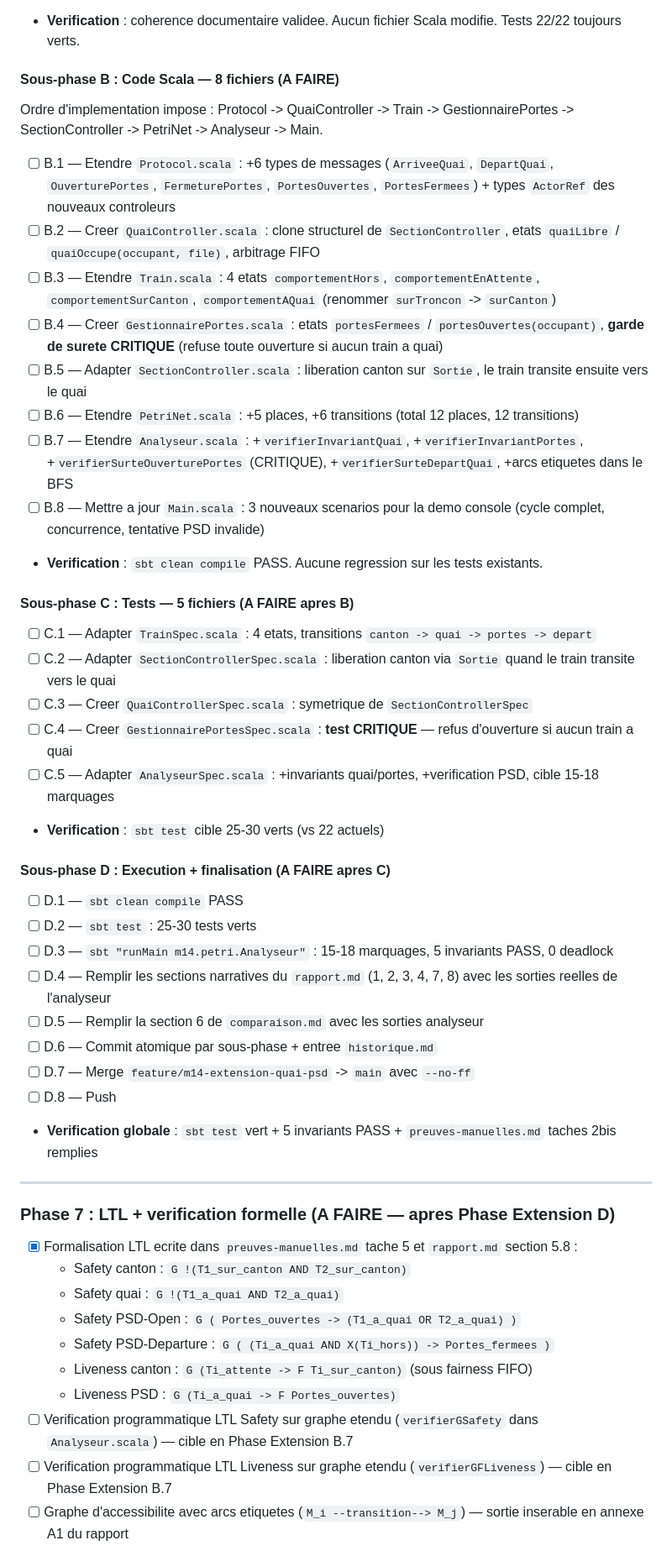
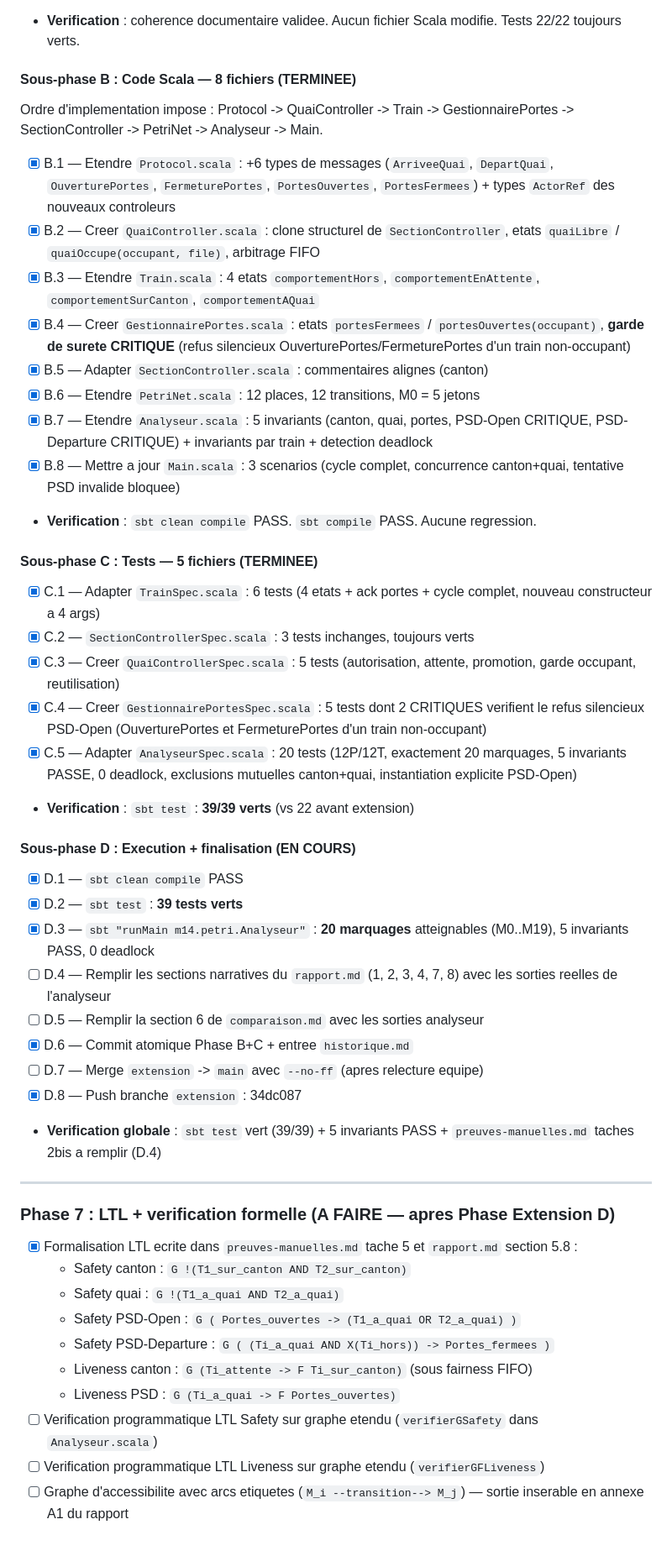
Before and after one commit to MonsieurNikko/CriticalSystemModel, a Markdown page: documentation/suivi/PLAN.md, the part around one of its changes. Shown at 84% size. Rendered like a GitHub page.

Commit message:
docs(suivi): marquer B+C+D.1-D.3 termines, 20 marquages, 39 tests verts

```diff
--- a/documentation/suivi/PLAN.md
+++ b/documentation/suivi/PLAN.md
@@ -159,40 +159,40 @@ Branche de travail : `feature/m14-extension-quai-psd` — a merger sur `main` av
 - [x] A.7 — Etendre `documentation/livrables/biblio.md` : +IEEE 1474 CBTC, +UITP/PSD (11 sources au total)
 - **Verification** : coherence documentaire validee. Aucun fichier Scala modifie. Tests 22/22 toujours verts.
 
-#### Sous-phase B : Code Scala — 8 fichiers (A FAIRE)
+#### Sous-phase B : Code Scala — 8 fichiers (TERMINEE)
 
 Ordre d'implementation impose : Protocol -> QuaiController -> Train -> GestionnairePortes -> SectionController -> PetriNet -> Analyseur -> Main.
 
-- [ ] B.1 — Etendre `Protocol.scala` : +6 types de messages (`ArriveeQuai`, `DepartQuai`, `OuverturePortes`, `FermeturePortes`, `PortesOuvertes`, `PortesFermees`) + types `ActorRef` des nouveaux controleurs
-- [ ] B.2 — Creer `QuaiController.scala` : clone structurel de `SectionController`, etats `quaiLibre` / `quaiOccupe(occupant, file)`, arbitrage FIFO
-- [ ] B.3 — Etendre `Train.scala` : 4 etats `comportementHors`, `comportementEnAttente`, `comportementSurCanton`, `comportementAQuai` (renommer `surTroncon` -> `surCanton`)
-- [ ] B.4 — Creer `GestionnairePortes.scala` : etats `portesFermees` / `portesOuvertes(occupant)`, **garde de surete CRITIQUE** (refuse toute ouverture si aucun train a quai)
-- [ ] B.5 — Adapter `SectionController.scala` : liberation canton sur `Sortie`, le train transite ensuite vers le quai
-- [ ] B.6 — Etendre `PetriNet.scala` : +5 places, +6 transitions (total 12 places, 12 transitions)
-- [ ] B.7 — Etendre `Analyseur.scala` : +`verifierInvariantQuai`, +`verifierInvariantPortes`, +`verifierSurteOuverturePortes` (CRITIQUE), +`verifierSurteDepartQuai`, +arcs etiquetes dans le BFS
-- [ ] B.8 — Mettre a jour `Main.scala` : 3 nouveaux scenarios pour la demo console (cycle complet, concurrence, tentative PSD invalide)
-- **Verification** : `sbt clean compile` PASS. Aucune regression sur les tests existants.
+- [x] B.1 — Etendre `Protocol.scala` : +6 types de messages (`ArriveeQuai`, `DepartQuai`, `OuverturePortes`, `FermeturePortes`, `PortesOuvertes`, `PortesFermees`) + types `ActorRef` des nouveaux controleurs
+- [x] B.2 — Creer `QuaiController.scala` : clone structurel de `SectionController`, etats `quaiLibre` / `quaiOccupe(occupant, file)`, arbitrage FIFO
+- [x] B.3 — Etendre `Train.scala` : 4 etats `comportementHors`, `comportementEnAttente`, `comportementSurCanton`, `comportementAQuai`
+- [x] B.4 — Creer `GestionnairePortes.scala` : etats `portesFermees` / `portesOuvertes(occupant)`, **garde de surete CRITIQUE** (refus silencieux OuverturePortes/FermeturePortes d'un train non-occupant)
+- [x] B.5 — Adapter `SectionController.scala` : commentaires alignes (canton)
+- [x] B.6 — Etendre `PetriNet.scala` : 12 places, 12 transitions, M0 = 5 jetons
+- [x] B.7 — Etendre `Analyseur.scala` : 5 invariants (canton, quai, portes, PSD-Open CRITIQUE, PSD-Departure CRITIQUE) + invariants par train + detection deadlock
+- [x] B.8 — Mettre a jour `Main.scala` : 3 scenarios (cycle complet, concurrence canton+quai, tentative PSD invalide bloquee)
+- **Verification** : `sbt clean compile` PASS. `sbt compile` PASS. Aucune regression.
 
-#### Sous-phase C : Tests — 5 fichiers (A FAIRE apres B)
+#### Sous-phase C : Tests — 5 fichiers (TERMINEE)
 
-- [ ] C.1 — Adapter `TrainSpec.scala` : 4 etats, transitions `canton -> quai -> portes -> depart`
-- [ ] C.2 — Adapter `SectionControllerSpec.scala` : liberation canton via `Sortie` quand le train transite vers le quai
-- [ ] C.3 — Creer `QuaiControllerSpec.scala` : symetrique de `SectionControllerSpec`
-- [ ] C.4 — Creer `GestionnairePortesSpec.scala` : **test CRITIQUE** — refus d'ouverture si aucun train a quai
-- [ ] C.5 — Adapter `AnalyseurSpec.scala` : +invariants quai/portes, +verification PSD, cible 15-18 marquages
-- **Verification** : `sbt test` cible 25-30 verts (vs 22 actuels)
+- [x] C.1 — Adapter `TrainSpec.scala` : 6 tests (4 etats + ack portes + cycle complet, nouveau constructeur a 4 args)
+- [x] C.2 — `SectionControllerSpec.scala` : 3 tests inchanges, toujours verts
+- [x] C.3 — Creer `QuaiControllerSpec.scala` : 5 tests (autorisation, attente, promotion, garde occupant, reutilisation)
+- [x] C.4 — Creer `GestionnairePortesSpec.scala` : 5 tests dont 2 CRITIQUES verifient le refus silencieux PSD-Open (OuverturePortes et FermeturePortes d'un train non-occupant)
+- [x] C.5 — Adapter `AnalyseurSpec.scala` : 20 tests (12P/12T, exactement 20 marquages, 5 invariants PASSE, 0 deadlock, exclusions mutuelles canton+quai, instantiation explicite PSD-Open)
+- **Verification** : `sbt test` : **39/39 verts** (vs 22 avant extension)
 
-#### Sous-phase D : Execution + finalisation (A FAIRE apres C)
+#### Sous-phase D : Execution + finalisation (EN COURS)
 
-- [ ] D.1 — `sbt clean compile` PASS
-- [ ] D.2 — `sbt test` : 25-30 tests verts
-- [ ] D.3 — `sbt "runMain m14.petri.Analyseur"` : 15-18 marquages, 5 invariants PASS, 0 deadlock
+- [x] D.1 — `sbt clean compile` PASS
+- [x] D.2 — `sbt test` : **39 tests verts**
+- [x] D.3 — `sbt "runMain m14.petri.Analyseur"` : **20 marquages** atteignables (M0..M19), 5 invariants PASS, 0 deadlock
 - [ ] D.4 — Remplir les sections narratives du `rapport.md` (1, 2, 3, 4, 7, 8) avec les sorties reelles de l'analyseur
 - [ ] D.5 — Remplir la section 6 de `comparaison.md` avec les sorties analyseur
-- [ ] D.6 — Commit atomique par sous-phase + entree `historique.md`
-- [ ] D.7 — Merge `feature/m14-extension-quai-psd` -> `main` avec `--no-ff`
-- [ ] D.8 — Push
-- **Verification globale** : `sbt test` vert + 5 invariants PASS + `preuves-manuelles.md` taches 2bis remplies
+- [x] D.6 — Commit atomique Phase B+C + entree `historique.md`
+- [ ] D.7 — Merge `extension` -> `main` avec `--no-ff` (apres relecture equipe)
+- [x] D.8 — Push branche `extension` : 34dc087
+- **Verification globale** : `sbt test` vert (39/39) + 5 invariants PASS + `preuves-manuelles.md` taches 2bis a remplir (D.4)
 
 ---
 
@@ -205,8 +205,8 @@ Ordre d'implementation impose : Protocol -> QuaiController -> Train -> Gestionna
   - Safety PSD-Departure : `G ( (Ti_a_quai AND X(Ti_hors)) -> Portes_fermees )`
   - Liveness canton : `G (Ti_attente -> F Ti_sur_canton)` (sous fairness FIFO)
   - Liveness PSD : `G (Ti_a_quai -> F Portes_ouvertes)`
-- [ ] Verification programmatique LTL Safety sur graphe etendu (`verifierGSafety` dans `Analyseur.scala`) — cible en Phase Extension B.7
-- [ ] Verification programmatique LTL Liveness sur graphe etendu (`verifierGFLiveness`) — cible en Phase Extension B.7
+- [ ] Verification programmatique LTL Safety sur graphe etendu (`verifierGSafety` dans `Analyseur.scala`)
+- [ ] Verification programmatique LTL Liveness sur graphe etendu (`verifierGFLiveness`)
 - [ ] Graphe d'accessibilite avec arcs etiquetes (`M_i --transition--> M_j`) — sortie inserable en annexe A1 du rapport
 - **Verification** : Safety renvoie `true` sur 15-18 marquages. Liveness renvoie `true` sous hypothese FIFO documentee.
 
```
Also changed, not shown: other parts of documentation/suivi/PLAN.md (+3 -3 lines), documentation/suivi/historique.md (+46 -0 lines).
